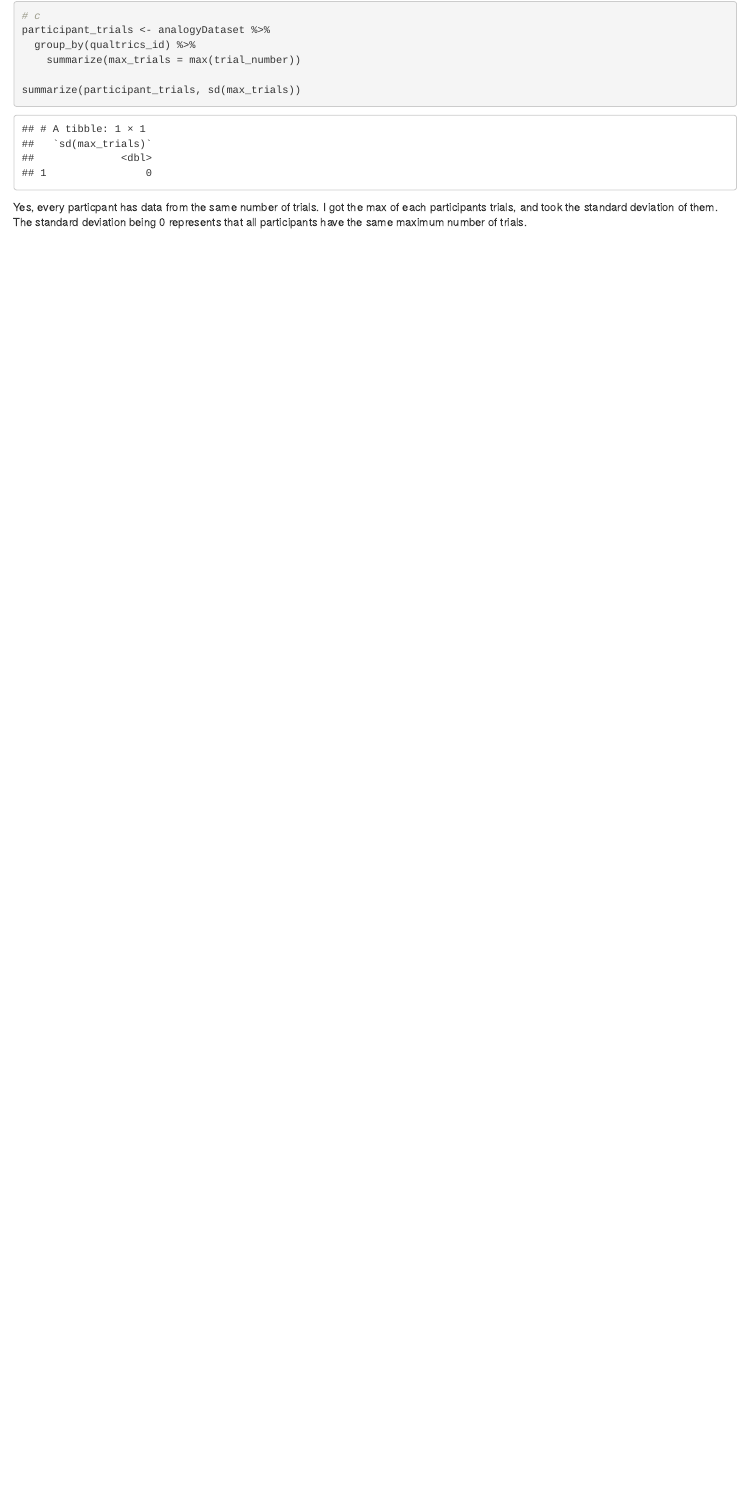
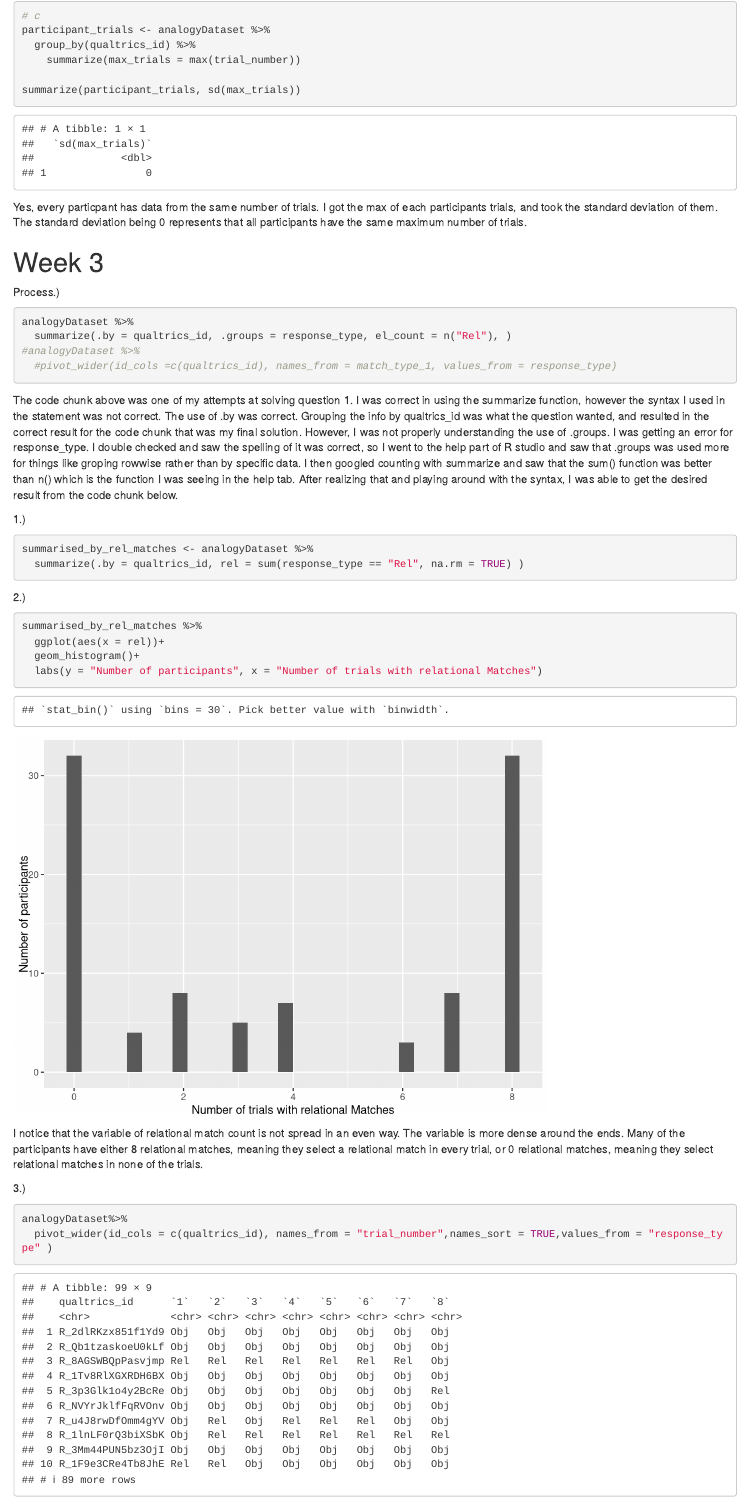
Before and after one commit to WizardKingAsta/COGSCI412inR, an R Markdown document (WeeklyAssignments/Choudhary_Fa24_WA.Rmd): the page in a window 1100 px wide, from 13890 px down. Rendered offline with R 4.5, knitr and Pandoc, with nearby package versions.

Commit message:
Weekly assignment 3

````diff
--- a/WeeklyAssignments/Choudhary_Fa24_WA.Rmd
+++ b/WeeklyAssignments/Choudhary_Fa24_WA.Rmd
@@ -79,3 +79,43 @@ summarize(participant_trials, sd(max_trials))
 
 ```
 Yes, every particpant has data from the same number of trials. I got the max of each participants trials, and took the standard deviation of them. The standard deviation being 0 represents that all participants have the same maximum number of trials.
+
+
+
+
+# Week 3
+
+ Process.)
+
+```{r, eval = FALSE}
+analogyDataset %>%
+  summarize(.by = qualtrics_id, .groups = response_type, el_count = n("Rel"), )
+#analogyDataset %>%
+  #pivot_wider(id_cols =c(qualtrics_id), names_from = match_type_1, values_from = response_type)
+```
+The code chunk above was one of my attempts at solving question 1. I was correct in using the summarize function, however the syntax I used in the statement was not correct. The use of .by was correct. Grouping the info by qualtrics_id was what the question wanted, and resulted in the correct result for the code chunk that was my final solution. However, I was not properly understanding the use of .groups. I was getting an error for response_type. I double checked and saw the spelling of it was correct, so I went to the help part of R studio and saw that .groups was used more for things like groping rowwise rather than by specific data. I then googled counting with summarize and saw that the sum() function was better than n() which is the function I was seeing in the help tab. After realizing that and playing around with the syntax, I was able to get the desired result from the code chunk below.
+
+1.)
+
+```{r}
+summarised_by_rel_matches <- analogyDataset %>%
+  summarize(.by = qualtrics_id, rel = sum(response_type == "Rel", na.rm = TRUE) )
+```
+
+2.)
+
+```{r}
+summarised_by_rel_matches %>%
+  ggplot(aes(x = rel))+
+  geom_histogram()+
+  labs(y = "Number of participants", x = "Number of trials with relational Matches")
+
+```
+I notice that the variable of relational match count is not spread in an even way. The variable is more dense around the ends. Many of the participants have either 8 relational matches, meaning they select a relational match in every trial, or 0 relational matches, meaning they select relational matches in none of the trials.
+
+3.)
+
+```{r}
+analogyDataset%>%
+  pivot_wider(id_cols = c(qualtrics_id), names_from = "trial_number",names_sort = TRUE,values_from = "response_type" )
+```
````
Also changed, not shown: WeeklyAssignments/Choudhary_Fa24_WA.nb.html.
